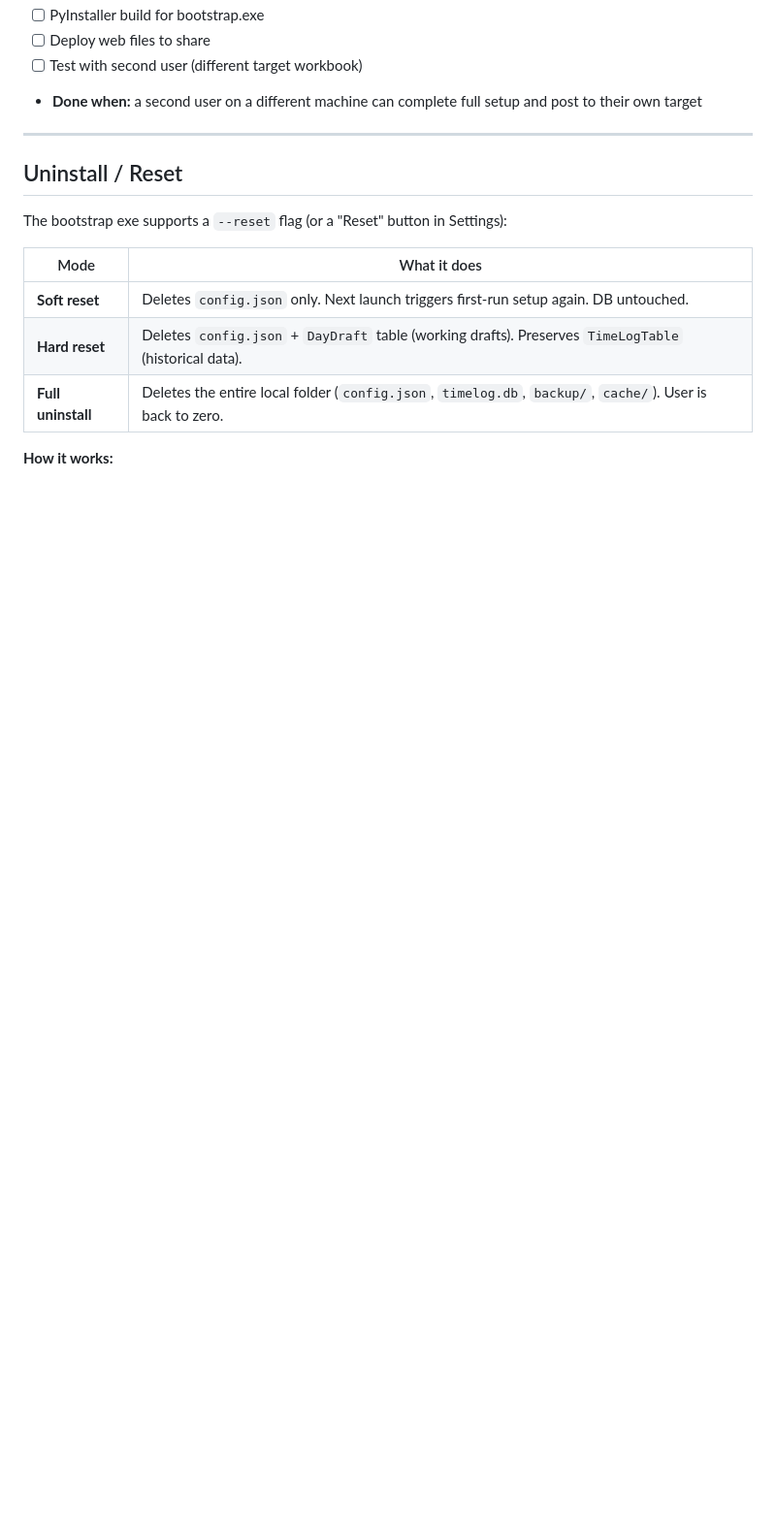
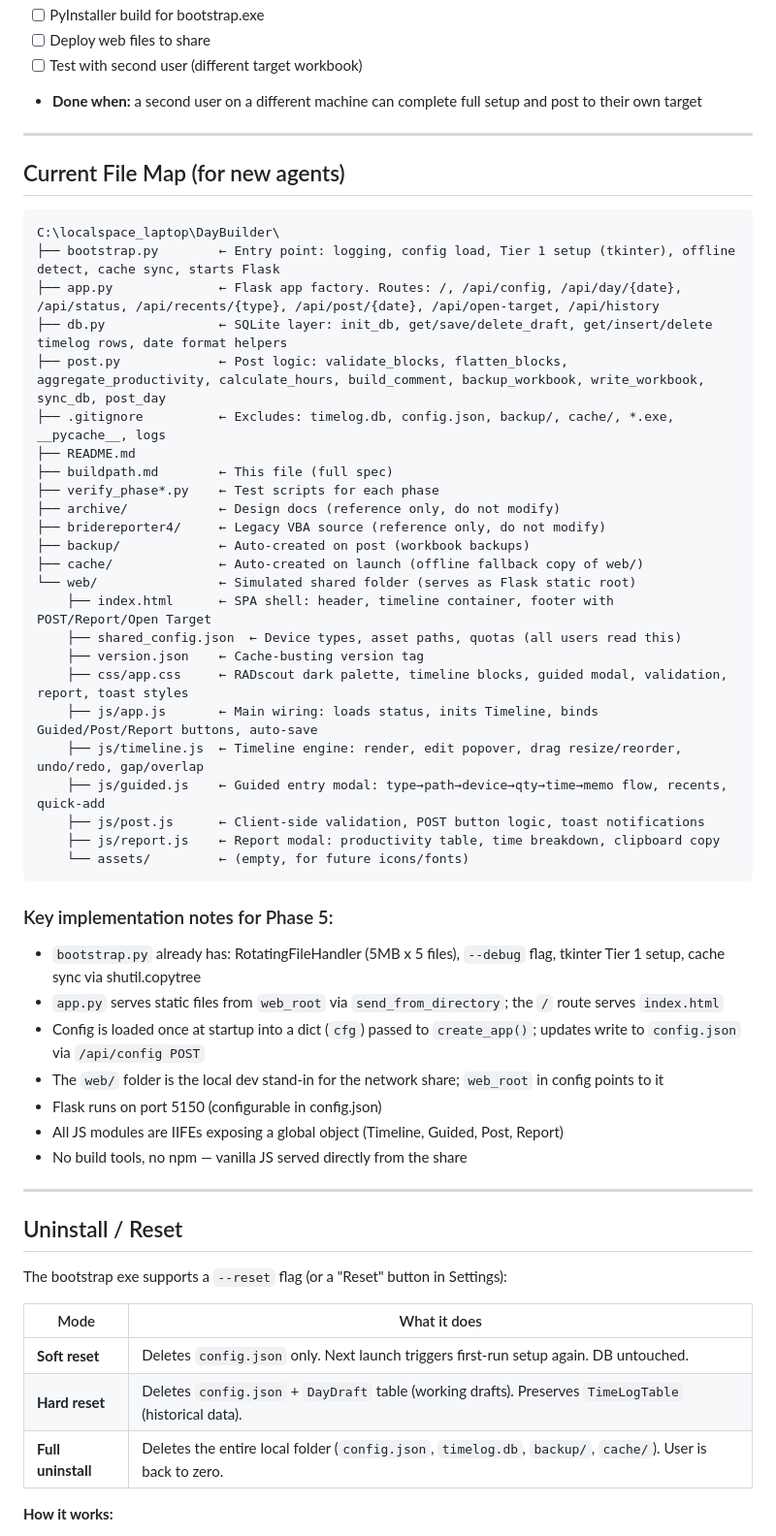
Before and after one commit to shalmanassar/DayBuilder, a Markdown page: buildpath.md, the part around one of its changes. Shown at 97% size. GitHub-like rendering; blank space fills up the shorter version.

````diff
--- a/buildpath.md
+++ b/buildpath.md
@@ -669,6 +665,46 @@ Convention already in place: `{user_id}_timelog.db` per user.
 - [ ] Deploy web files to share
 - [ ] Test with second user (different target workbook)
 - **Done when:** a second user on a different machine can complete full setup and post to their own target
+
+---
+
+## Current File Map (for new agents)
+
+```
+C:\localspace_laptop\DayBuilder\
+├── bootstrap.py        ← Entry point: logging, config load, Tier 1 setup (tkinter), offline detect, cache sync, starts Flask
+├── app.py              ← Flask app factory. Routes: /, /api/config, /api/day/{date}, /api/status, /api/recents/{type}, /api/post/{date}, /api/open-target, /api/history
+├── db.py               ← SQLite layer: init_db, get/save/delete_draft, get/insert/delete timelog rows, date format helpers
+├── post.py             ← Post logic: validate_blocks, flatten_blocks, aggregate_productivity, calculate_hours, build_comment, backup_workbook, write_workbook, sync_db, post_day
+├── .gitignore          ← Excludes: timelog.db, config.json, backup/, cache/, *.exe, __pycache__, logs
+├── README.md
+├── buildpath.md        ← This file (full spec)
+├── verify_phase*.py    ← Test scripts for each phase
+├── archive/            ← Design docs (reference only, do not modify)
+├── bridereporter4/     ← Legacy VBA source (reference only, do not modify)
+├── backup/             ← Auto-created on post (workbook backups)
+├── cache/              ← Auto-created on launch (offline fallback copy of web/)
+└── web/                ← Simulated shared folder (serves as Flask static root)
+    ├── index.html      ← SPA shell: header, timeline container, footer with POST/Report/Open Target
+    ├── shared_config.json  ← Device types, asset paths, quotas (all users read this)
+    ├── version.json    ← Cache-busting version tag
+    ├── css/app.css     ← RADscout dark palette, timeline blocks, guided modal, validation, report, toast styles
+    ├── js/app.js       ← Main wiring: loads status, inits Timeline, binds Guided/Post/Report buttons, auto-save
+    ├── js/timeline.js  ← Timeline engine: render, edit popover, drag resize/reorder, undo/redo, gap/overlap
+    ├── js/guided.js    ← Guided entry modal: type→path→device→qty→time→memo flow, recents, quick-add
+    ├── js/post.js      ← Client-side validation, POST button logic, toast notifications
+    ├── js/report.js    ← Report modal: productivity table, time breakdown, clipboard copy
+    └── assets/         ← (empty, for future icons/fonts)
+```
+
+### Key implementation notes for Phase 5:
+- `bootstrap.py` already has: RotatingFileHandler (5MB x 5 files), `--debug` flag, tkinter Tier 1 setup, cache sync via shutil.copytree
+- `app.py` serves static files from `web_root` via `send_from_directory`; the `/` route serves `index.html`
+- Config is loaded once at startup into a dict (`cfg`) passed to `create_app()`; updates write to `config.json` via `/api/config POST`
+- The `web/` folder is the local dev stand-in for the network share; `web_root` in config points to it
+- Flask runs on port 5150 (configurable in config.json)
+- All JS modules are IIFEs exposing a global object (Timeline, Guided, Post, Report)
+- No build tools, no npm — vanilla JS served directly from the share
 
 ---
 
````
Also changed, not shown: other parts of buildpath.md (+37 -41 lines).
